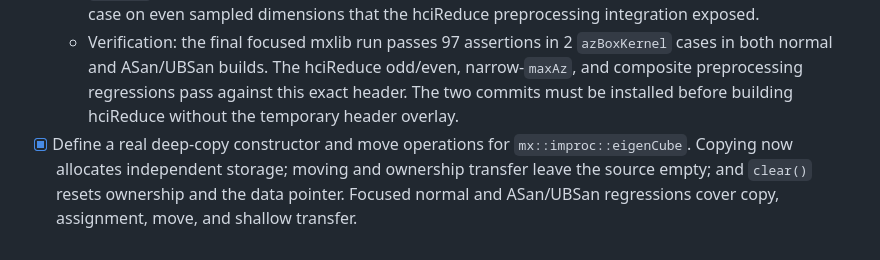
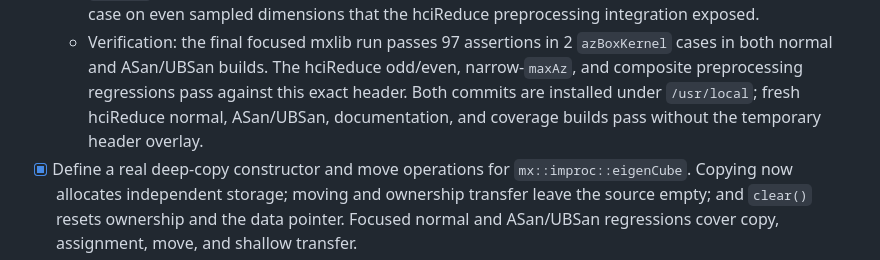
Before and after one commit to jaredmales/hciReduce, a Markdown page: agents/plans/mxlib_cleanup.md, the part around the change. Drawn GitHub-style.

```diff
--- a/agents/plans/mxlib_cleanup.md
+++ b/agents/plans/mxlib_cleanup.md
@@ -568,7 +568,8 @@ Known non-blocking ownership follow-ups:
     even sampled dimensions that the hciReduce preprocessing integration exposed.
   - Verification: the final focused mxlib run passes 97 assertions in 2 `azBoxKernel` cases in both normal and
     ASan/UBSan builds. The hciReduce odd/even, narrow-`maxAz`, and composite preprocessing regressions pass against this
-    exact header. The two commits must be installed before building hciReduce without the temporary header overlay.
+    exact header. Both commits are installed under `/usr/local`; fresh hciReduce normal, ASan/UBSan, documentation, and
+    coverage builds pass without the temporary header overlay.
 - [x] Define a real deep-copy constructor and move operations for `mx::improc::eigenCube`. Copying now allocates
       independent storage; moving and ownership transfer leave the source empty; and `clear()` resets ownership and
       the data pointer. Focused normal and ASan/UBSan regressions cover copy, assignment, move, and shallow transfer.
```
Also changed, not shown: agents/plans/initial_tests.md (+9 -8 lines).
